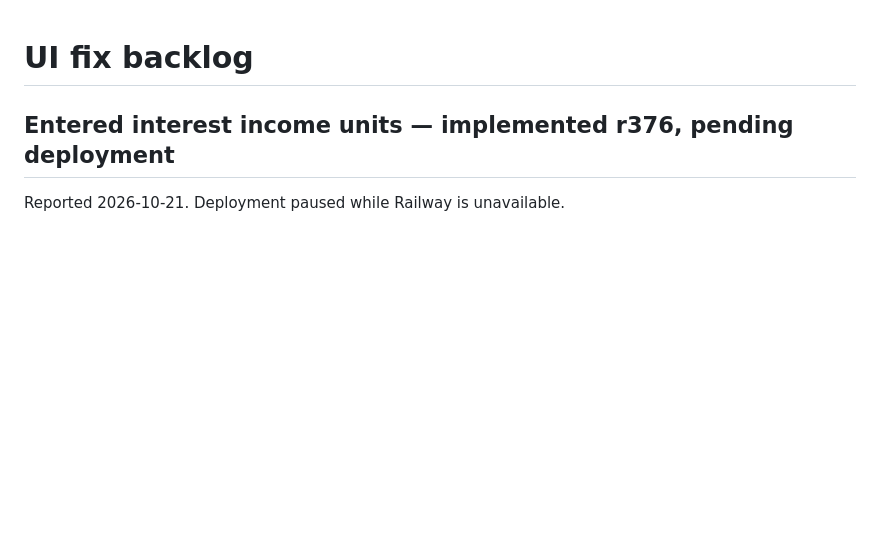
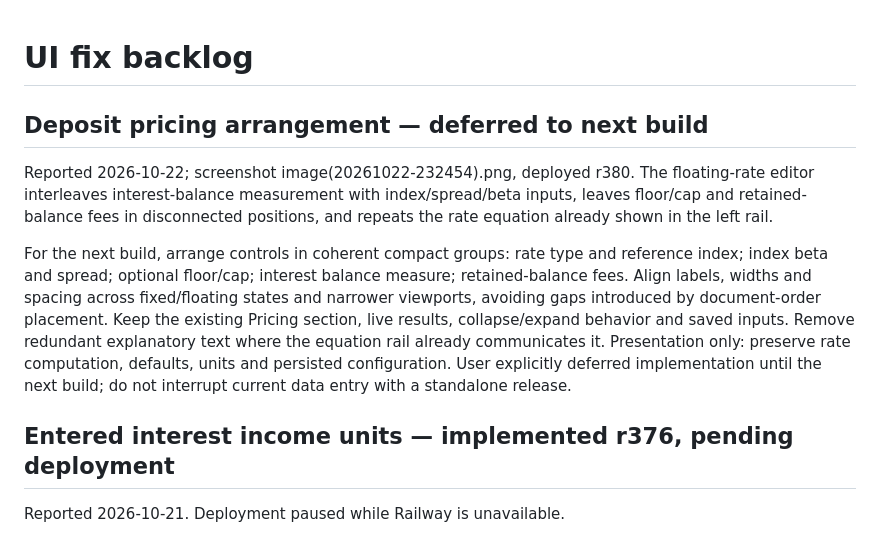
Before and after one commit to ponmolecule/foundry, a Markdown page: docs/ui-fix-backlog.md, the part around the change. GitHub-like rendering; blank space fills up the shorter version.

Commit message:
docs: queue compact deposit pricing arrangement for next build

```diff
--- a/docs/ui-fix-backlog.md
+++ b/docs/ui-fix-backlog.md
@@ -1,4 +1,10 @@
 # UI fix backlog
+
+## Deposit pricing arrangement — deferred to next build
+
+Reported 2026-10-22; screenshot image(20261022-232454).png, deployed r380. The floating-rate editor interleaves interest-balance measurement with index/spread/beta inputs, leaves floor/cap and retained-balance fees in disconnected positions, and repeats the rate equation already shown in the left rail.
+
+For the next build, arrange controls in coherent compact groups: rate type and reference index; index beta and spread; optional floor/cap; interest balance measure; retained-balance fees. Align labels, widths and spacing across fixed/floating states and narrower viewports, avoiding gaps introduced by document-order placement. Keep the existing Pricing section, live results, collapse/expand behavior and saved inputs. Remove redundant explanatory text where the equation rail already communicates it. Presentation only: preserve rate computation, defaults, units and persisted configuration. User explicitly deferred implementation until the next build; do not interrupt current data entry with a standalone release.
 
 ## Entered interest income units — implemented r376, pending deployment
 
```
